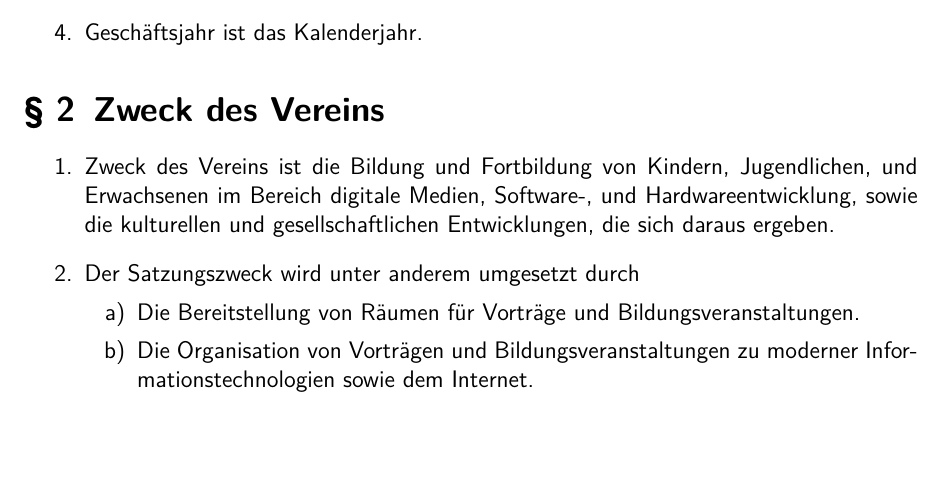
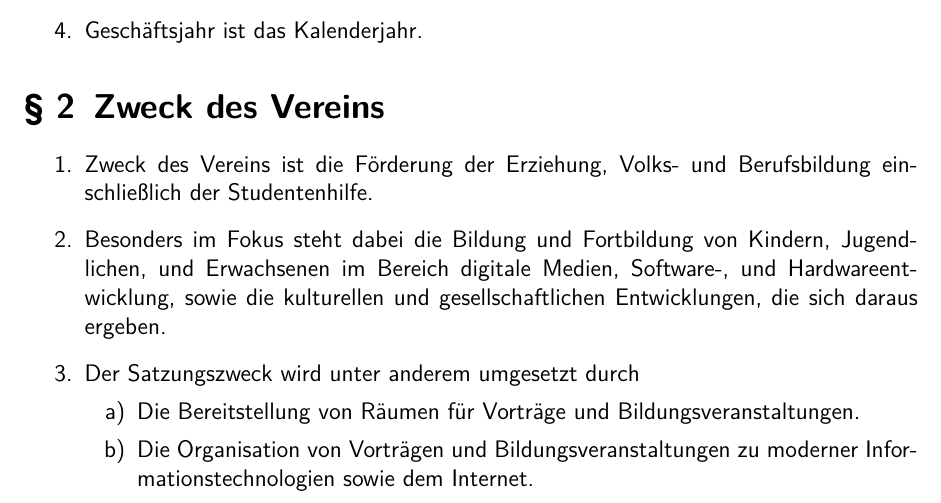
Before and after one commit to henryk/vereinsfoo, a LaTeX document (satzung.tex): part of page 1 of 5, cut so that both start at the same text, the shorter picture padded with empty space. Compiled offline with XeLaTeX.

Commit message:
Zweck angepasst

```diff
--- a/satzung.tex
+++ b/satzung.tex
@@ -27,7 +27,8 @@
 
 \section{Zweck des Vereins}
 \begin{enumerate}
-  \item Zweck des Vereins ist die Bildung und Fortbildung von Kindern, Jugendlichen, und Erwachsenen im Bereich digitale Medien, Software-, und Hardwareentwicklung, sowie die kulturellen und gesellschaftlichen Entwicklungen, die sich daraus ergeben.
+  \item Zweck des Vereins ist die Förderung der Erziehung, Volks- und Berufsbildung einschließlich der Studentenhilfe.
+  \item Besonders im Fokus steht dabei die Bildung und Fortbildung von Kindern, Jugendlichen, und Erwachsenen im Bereich digitale Medien, Software-, und Hardwareentwicklung, sowie die kulturellen und gesellschaftlichen Entwicklungen, die sich daraus ergeben.
   \item Der Satzungszweck wird unter anderem umgesetzt durch
   \begin{enumerate}
     \item Die Bereitstellung von Räumen für Vorträge und Bildungsveranstaltungen.
```
